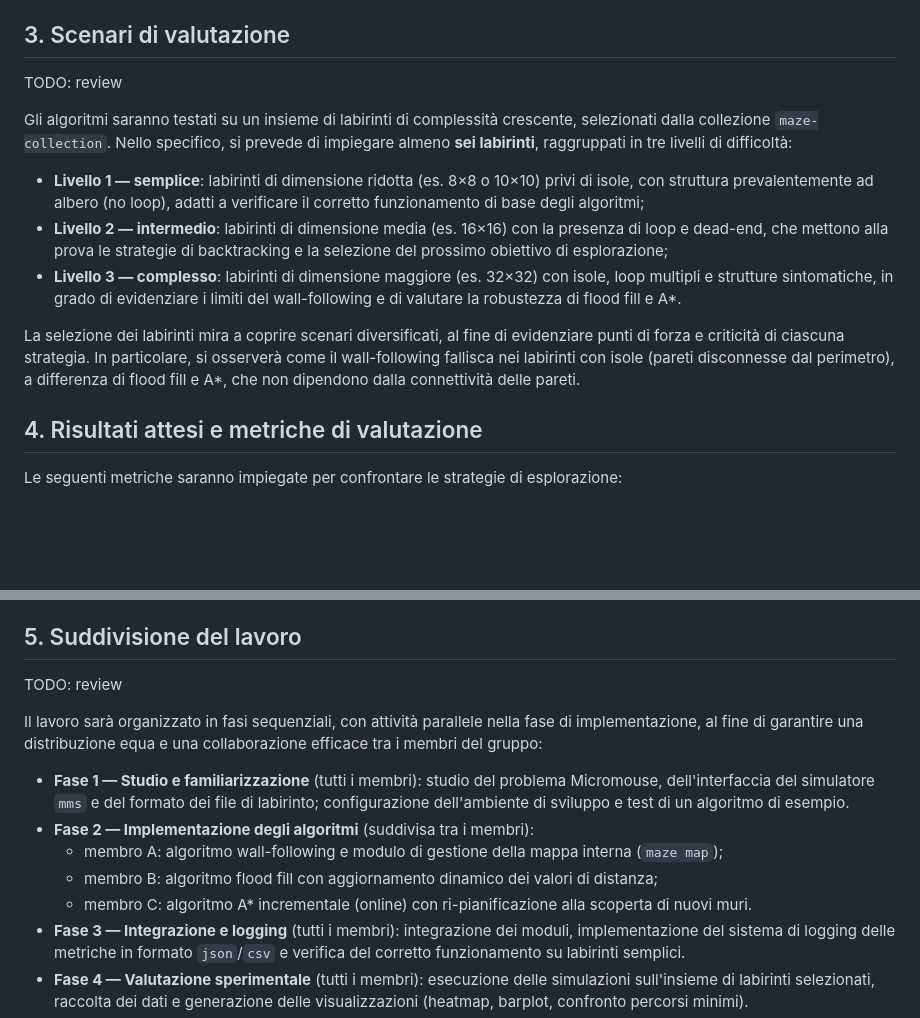
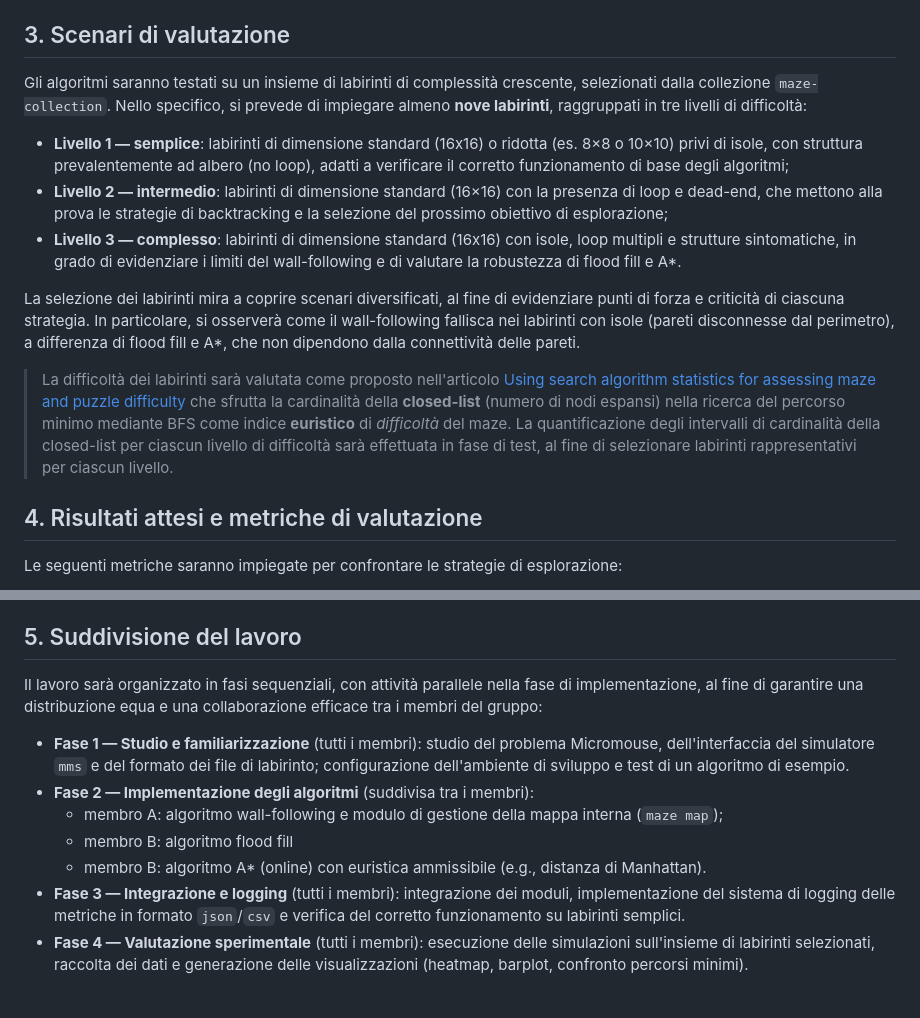
Before and after one commit to FrancescoGuarda/Rob-26-MazeSolver, a Markdown page: docs/proposal.md, 2 parts joined by grey strips. GitHub-like rendering; blank space fills up the shorter version.

Commit message:
updated proposal

```diff
--- a/docs/proposal.md
+++ b/docs/proposal.md
@@ -63,15 +63,15 @@ Di seguito è riportata la struttura prevista per la relazione finale:
 
 ## 3. Scenari di valutazione
 
-TODO: review
+Gli algoritmi saranno testati su un insieme di labirinti di complessità crescente, selezionati dalla collezione `maze-collection`. Nello specifico, si prevede di impiegare almeno **nove labirinti**, raggruppati in tre livelli di difficoltà:
 
-Gli algoritmi saranno testati su un insieme di labirinti di complessità crescente, selezionati dalla collezione `maze-collection`. Nello specifico, si prevede di impiegare almeno **sei labirinti**, raggruppati in tre livelli di difficoltà:
-
-- **Livello 1 — semplice**: labirinti di dimensione ridotta (es. 8×8 o 10×10) privi di isole, con struttura prevalentemente ad albero (no loop), adatti a verificare il corretto funzionamento di base degli algoritmi;
-- **Livello 2 — intermedio**: labirinti di dimensione media (es. 16×16) con la presenza di loop e dead-end, che mettono alla prova le strategie di backtracking e la selezione del prossimo obiettivo di esplorazione;
-- **Livello 3 — complesso**: labirinti di dimensione maggiore (es. 32×32) con isole, loop multipli e strutture sintomatiche, in grado di evidenziare i limiti del wall-following e di valutare la robustezza di flood fill e A*.
+- **Livello 1 — semplice**: labirinti di dimensione standard (16x16) o ridotta (es. 8×8 o 10×10) privi di isole, con struttura prevalentemente ad albero (no loop), adatti a verificare il corretto funzionamento di base degli algoritmi;
+- **Livello 2 — intermedio**: labirinti di dimensione standard (16×16) con la presenza di loop e dead-end, che mettono alla prova le strategie di backtracking e la selezione del prossimo obiettivo di esplorazione;
+- **Livello 3 — complesso**: labirinti di dimensione standard (16x16) con isole, loop multipli e strutture sintomatiche, in grado di evidenziare i limiti del wall-following e di valutare la robustezza di flood fill e A*.
 
 La selezione dei labirinti mira a coprire scenari diversificati, al fine di evidenziare punti di forza e criticità di ciascuna strategia. In particolare, si osserverà come il wall-following fallisca nei labirinti con isole (pareti disconnesse dal perimetro), a differenza di flood fill e A*, che non dipendono dalla connettività delle pareti.
+
+> La difficoltà dei labirinti sarà valutata come proposto nell'articolo [Using search algorithm statistics for assessing maze and puzzle difficulty](https://www.sciencedirect.com/science/article/pii/S1875952125000059) che sfrutta la cardinalità della **closed-list** (numero di nodi espansi) nella ricerca del percorso minimo mediante BFS come indice **euristico** di *difficoltà* del maze. La quantificazione degli intervalli di cardinalità della closed-list per ciascun livello di difficoltà sarà effettuata in fase di test, al fine di selezionare labirinti rappresentativi per ciascun livello.
 
 ## 4. Risultati attesi e metriche di valutazione
 
@@ -96,15 +96,13 @@ In merito ai risultati attesi: si prevede che A* guidi l'agente verso percorsi d
 
 ## 5. Suddivisione del lavoro
 
-TODO: review
-
 Il lavoro sarà organizzato in fasi sequenziali, con attività parallele nella fase di implementazione, al fine di garantire una distribuzione equa e una collaborazione efficace tra i membri del gruppo:
 
 - **Fase 1 — Studio e familiarizzazione** (tutti i membri): studio del problema Micromouse, dell'interfaccia del simulatore `mms` e del formato dei file di labirinto; configurazione dell'ambiente di sviluppo e test di un algoritmo di esempio.
 - **Fase 2 — Implementazione degli algoritmi** (suddivisa tra i membri):
   - membro A: algoritmo wall-following e modulo di gestione della mappa interna (`maze map`);
-  - membro B: algoritmo flood fill con aggiornamento dinamico dei valori di distanza;
-  - membro C: algoritmo A* incrementale (online) con ri-pianificazione alla scoperta di nuovi muri.
+  - membro B: algoritmo flood fill
+  - membro B: algoritmo A* (online) con euristica ammissibile (e.g., distanza di Manhattan).
 - **Fase 3 — Integrazione e logging** (tutti i membri): integrazione dei moduli, implementazione del sistema di logging delle metriche in formato `json`/`csv` e verifica del corretto funzionamento su labirinti semplici.
 - **Fase 4 — Valutazione sperimentale** (tutti i membri): esecuzione delle simulazioni sull'insieme di labirinti selezionati, raccolta dei dati e generazione delle visualizzazioni (heatmap, barplot, confronto percorsi minimi).
 - **Fase 5 — Analisi e stesura della relazione** (tutti i membri): analisi critica dei risultati, confronto tra le strategie rispetto alle metriche definite e redazione della relazione finale.
```
